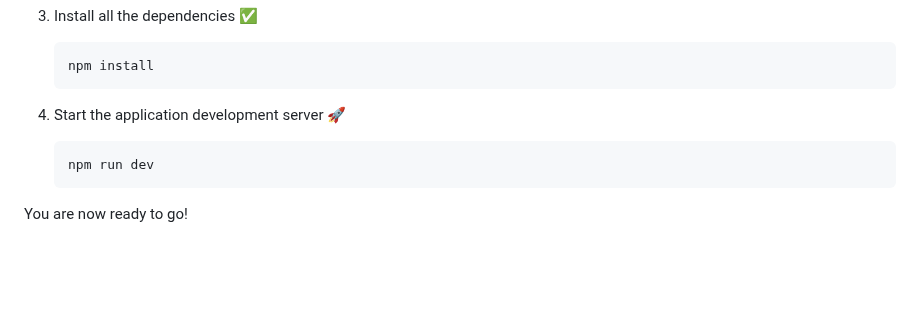
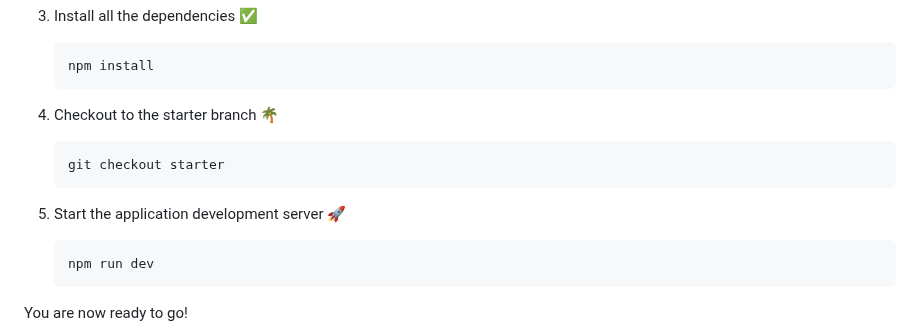
Before and after one commit to Yazdun/fcc-javascript-modules, a Markdown page: README.md, the part around the change. Drawn GitHub-style; blank space fills up the shorter version.

````diff
--- a/README.md
+++ b/README.md
@@ -67,7 +67,11 @@ these steps:
    ```sh
    npm install
    ```
-4. Start the application development server 🚀
+4. Checkout to the starter branch 🌴
+   ```sh
+   git checkout starter
+   ```
+5. Start the application development server 🚀
    ```sh
    npm run dev
    ```
````
